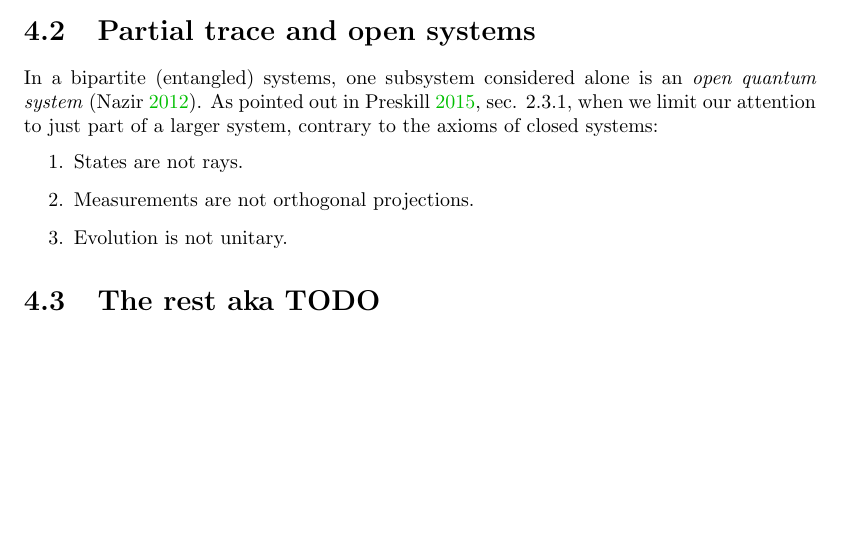
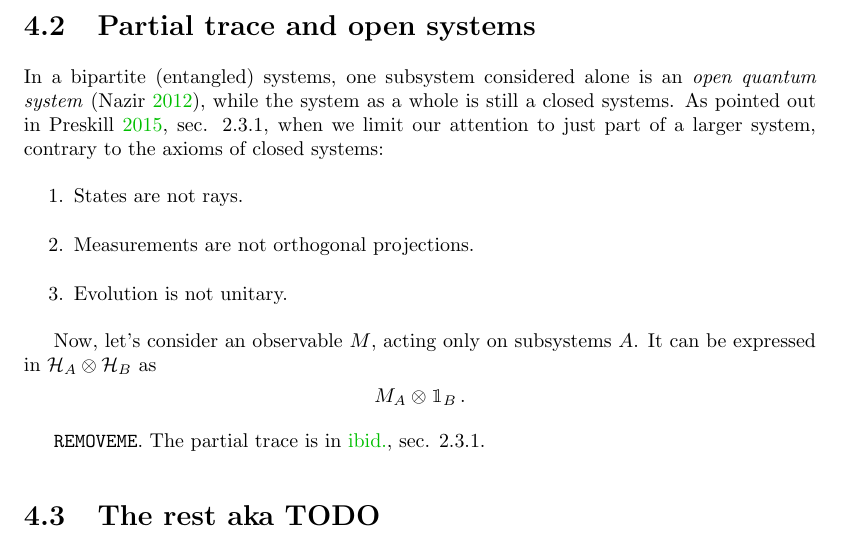
Before and after one commit to gderosa/timeq, a LaTeX thesis (document.tex, which reads tex/decohere/decohere.tex): part of page 14 of 44, cut so that both start at the same text, the shorter picture padded with empty space. Compiled offline with pdfLaTeX.

Commit message:
decohere: observable in subsystem

```diff
--- a/tex/decohere/decohere.tex
+++ b/tex/decohere/decohere.tex
@@ -64,7 +64,9 @@ namely two spin-$\frac{1}{2}$ particles in a singlet state:
 \section{Partial trace and open systems}
 
 In a bipartite (entangled) systems, one subsystem considered alone is an
-\emph{open quantum system} \parencite{open_systems}. As pointed out in
+\emph{open quantum system} \parencite{open_systems},
+while the system as a whole is still a closed systems.
+As pointed out in
 \cite[sec. 2.3.1]{PreskillNotes}, when we limit our attention to
 just part of a larger system, contrary to the axioms of closed systems:
 \begin{enumerate}
@@ -72,6 +74,14 @@ just part of a larger system, contrary to the axioms of closed systems:
   \item Measurements are not orthogonal projections.
   \item Evolution is not unitary.
 \end{enumerate}
+
+Now, let's consider an observable $M$, acting only on subsystems $A$.
+It can be expressed in $\hilb{H}_A \otimes \hilb{H}_B$ as
+\[
+  M_A \otimes \idop_B\, .
+\]
+
+\texttt{REMOVEME}. The partial trace is in \cite[sec. 2.3.1]{PreskillNotes}.
 
 \section{The rest aka TODO}
 
```
